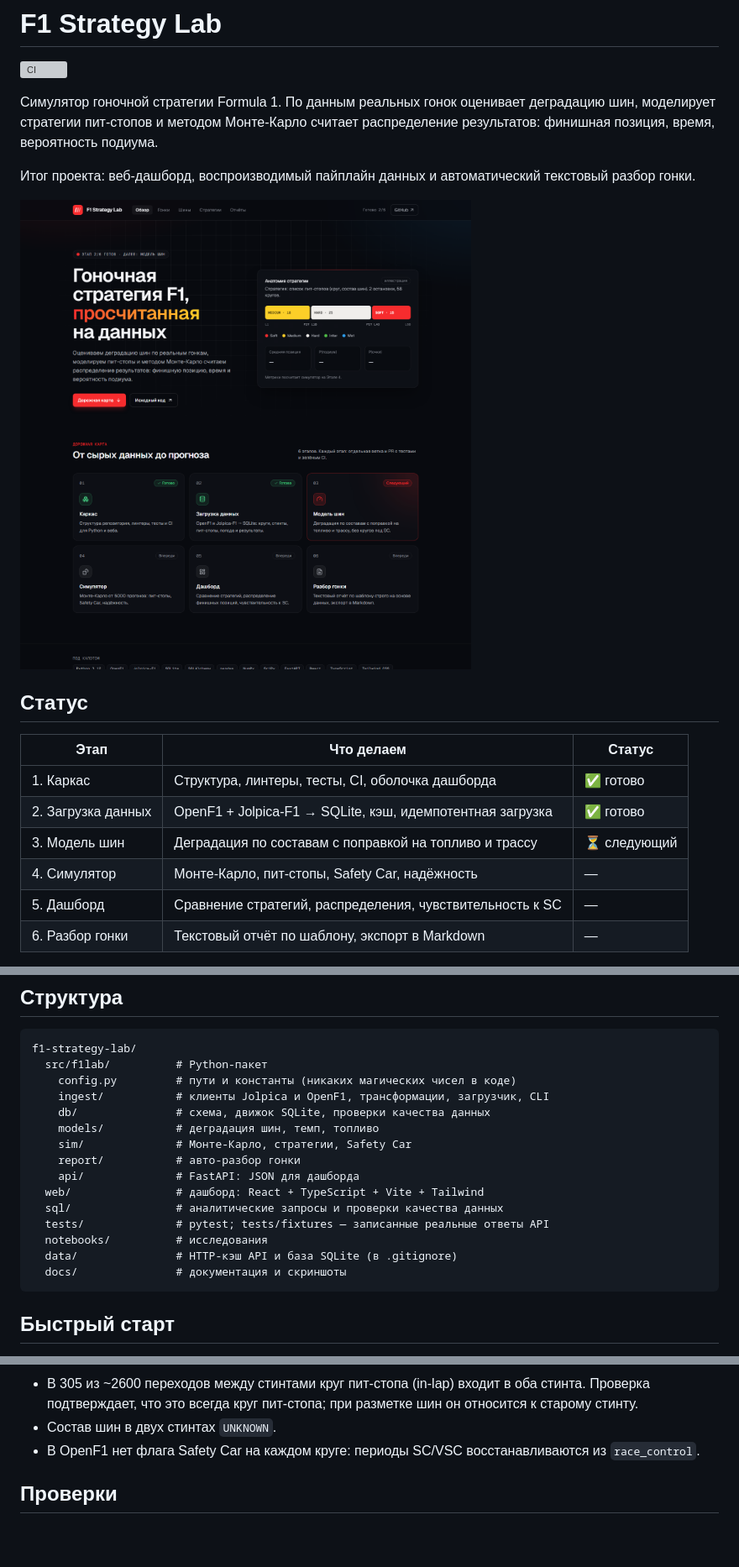
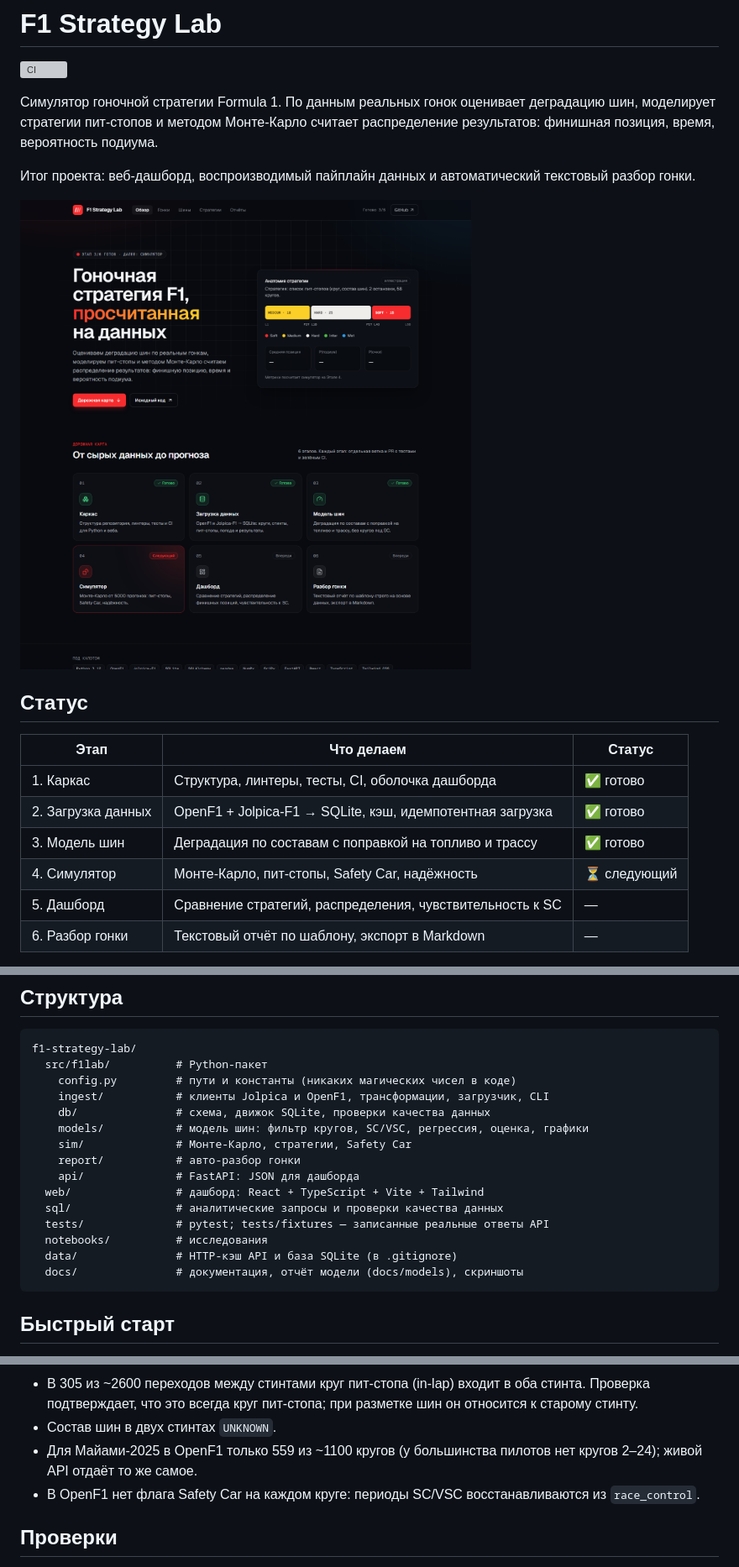
Before and after one commit to tachiroz/f1-strategy-lab, a Markdown page: README.md, 3 parts joined by grey strips. Shown at 84% size. Rendered like a GitHub page; pictures changed too: docs/screenshots/landing.png; blank space fills up the shorter version; grey boxes are pictures that could not be loaded.

````diff
--- a/README.md
+++ b/README.md
@@ -16,8 +16,8 @@
 |---|---|---|
 | 1. Каркас | Структура, линтеры, тесты, CI, оболочка дашборда | ✅ готово |
 | 2. Загрузка данных | OpenF1 + Jolpica-F1 → SQLite, кэш, идемпотентная загрузка | ✅ готово |
-| 3. Модель шин | Деградация по составам с поправкой на топливо и трассу | ⏳ следующий |
-| 4. Симулятор | Монте-Карло, пит-стопы, Safety Car, надёжность | — |
+| 3. Модель шин | Деградация по составам с поправкой на топливо и трассу | ✅ готово |
+| 4. Симулятор | Монте-Карло, пит-стопы, Safety Car, надёжность | ⏳ следующий |
 | 5. Дашборд | Сравнение стратегий, распределения, чувствительность к SC | — |
 | 6. Разбор гонки | Текстовый отчёт по шаблону, экспорт в Markdown | — |
 
@@ -45,7 +45,7 @@ f1-strategy-lab/
     config.py         # пути и константы (никаких магических чисел в коде)
     ingest/           # клиенты Jolpica и OpenF1, трансформации, загрузчик, CLI
     db/               # схема, движок SQLite, проверки качества данных
-    models/           # деградация шин, темп, топливо
+    models/           # модель шин: фильтр кругов, SC/VSC, регрессия, оценка, графики
     sim/              # Монте-Карло, стратегии, Safety Car
     report/           # авто-разбор гонки
     api/              # FastAPI: JSON для дашборда
@@ -54,7 +54,7 @@ f1-strategy-lab/
   tests/              # pytest; tests/fixtures — записанные реальные ответы API
   notebooks/          # исследования
   data/               # HTTP-кэш API и база SQLite (в .gitignore)
-  docs/               # документация и скриншоты
+  docs/               # документация, отчёт модели (docs/models), скриншоты
 ```
 
 ## Быстрый старт
@@ -165,6 +194,8 @@ FastF1 не используется: архив тайминга F1, из ко
 - В 305 из ~2600 переходов между стинтами круг пит-стопа (in-lap) входит в оба стинта. Проверка
   подтверждает, что это всегда круг пит-стопа; при разметке шин он относится к старому стинту.
 - Состав шин в двух стинтах `UNKNOWN`.
+- Для Майами-2025 в OpenF1 только 559 из ~1100 кругов (у большинства пилотов нет кругов 2–24); живой API
+  отдаёт то же самое.
 - В OpenF1 нет флага Safety Car на каждом круге: периоды SC/VSC восстанавливаются из `race_control`.
 
 ## Проверки
````
Also changed, not shown: other parts of README.md (+32 -3 lines), CHANGELOG.md (+23 -0 lines), docs/models/results.md (added, +141 -0 lines), docs/models/tyre_model.md (added, +140 -0 lines), docs/models/actual_vs_model.png (added), docs/models/degradation.png (added), docs/models/mae_by_circuit.png (added), docs/models/mae_overall.png (added), 2 other files.
